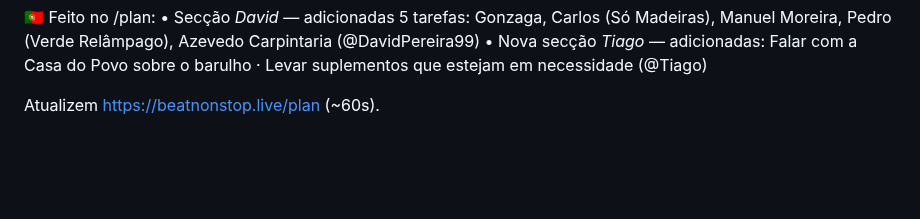
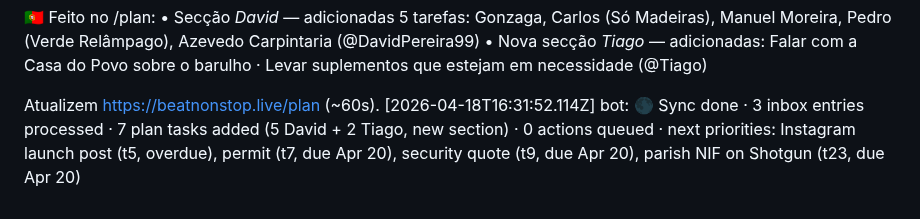
Before and after one commit to LiminalConsulting/BeatNonStop, a Markdown page: data/transcript.md, the part around the change. Rendered like a GitHub page; blank space fills up the shorter version.

Commit message:
transcript: bot reply

```diff
--- a/data/transcript.md
+++ b/data/transcript.md
@@ -522,3 +522,4 @@ Refresh https://beatnonstop.live/plan (~60s for GitHub Pages).
 • Nova secção *Tiago* — adicionadas: Falar com a Casa do Povo sobre o barulho · Levar suplementos que estejam em necessidade (@Tiago)
 
 Atualizem https://beatnonstop.live/plan (~60s).
+[2026-04-18T16:31:52.114Z] bot: 🌑 Sync done · 3 inbox entries processed · 7 plan tasks added (5 David + 2 Tiago, new section) · 0 actions queued · next priorities: Instagram launch post (t5, overdue), permit (t7, due Apr 20), security quote (t9, due Apr 20), parish NIF on Shotgun (t23, due Apr 20)
```
